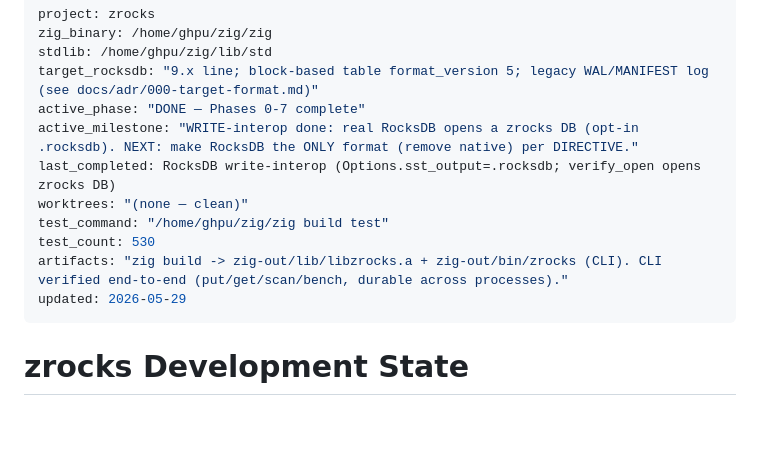
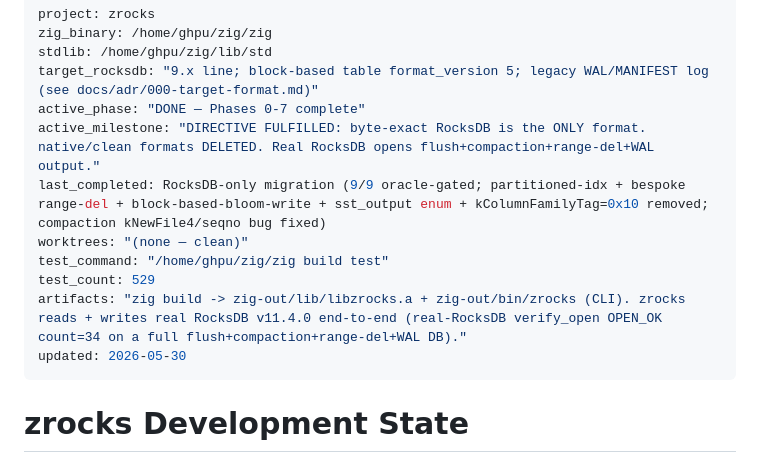
Before and after one commit to ghpu/zrocks, a Markdown page: DEVSTATE.md, the part around the change. Drawn GitHub-style; blank space fills up the shorter version.

Commit message:
End of Opus 4.8 run.

```diff
--- a/DEVSTATE.md
+++ b/DEVSTATE.md
@@ -4,13 +4,13 @@ zig_binary: /home/ghpu/zig/zig
 stdlib: /home/ghpu/zig/lib/std
 target_rocksdb: "9.x line; block-based table format_version 5; legacy WAL/MANIFEST log (see docs/adr/000-target-format.md)"
 active_phase: "DONE — Phases 0-7 complete"
-active_milestone: "WRITE-interop done: real RocksDB opens a zrocks DB (opt-in .rocksdb). NEXT: make RocksDB the ONLY format (remove native) per DIRECTIVE."
-last_completed: RocksDB write-interop (Options.sst_output=.rocksdb; verify_open opens zrocks DB)
+active_milestone: "DIRECTIVE FULFILLED: byte-exact RocksDB is the ONLY format. native/clean formats DELETED. Real RocksDB opens flush+compaction+range-del+WAL output."
+last_completed: RocksDB-only migration (9/9 oracle-gated; partitioned-idx + bespoke range-del + block-based-bloom-write + sst_output enum + kColumnFamilyTag=0x10 removed; compaction kNewFile4/seqno bug fixed)
 worktrees: "(none — clean)"
 test_command: "/home/ghpu/zig/zig build test"
-test_count: 530
-artifacts: "zig build -> zig-out/lib/libzrocks.a + zig-out/bin/zrocks (CLI). CLI verified end-to-end (put/get/scan/bench, durable across processes)."
-updated: 2026-05-29
+test_count: 529
+artifacts: "zig build -> zig-out/lib/libzrocks.a + zig-out/bin/zrocks (CLI). zrocks reads + writes real RocksDB v11.4.0 end-to-end (real-RocksDB verify_open OPEN_OK count=34 on a full flush+compaction+range-del+WAL DB)."
+updated: 2026-05-30
 ---
 
 # zrocks Development State
```
